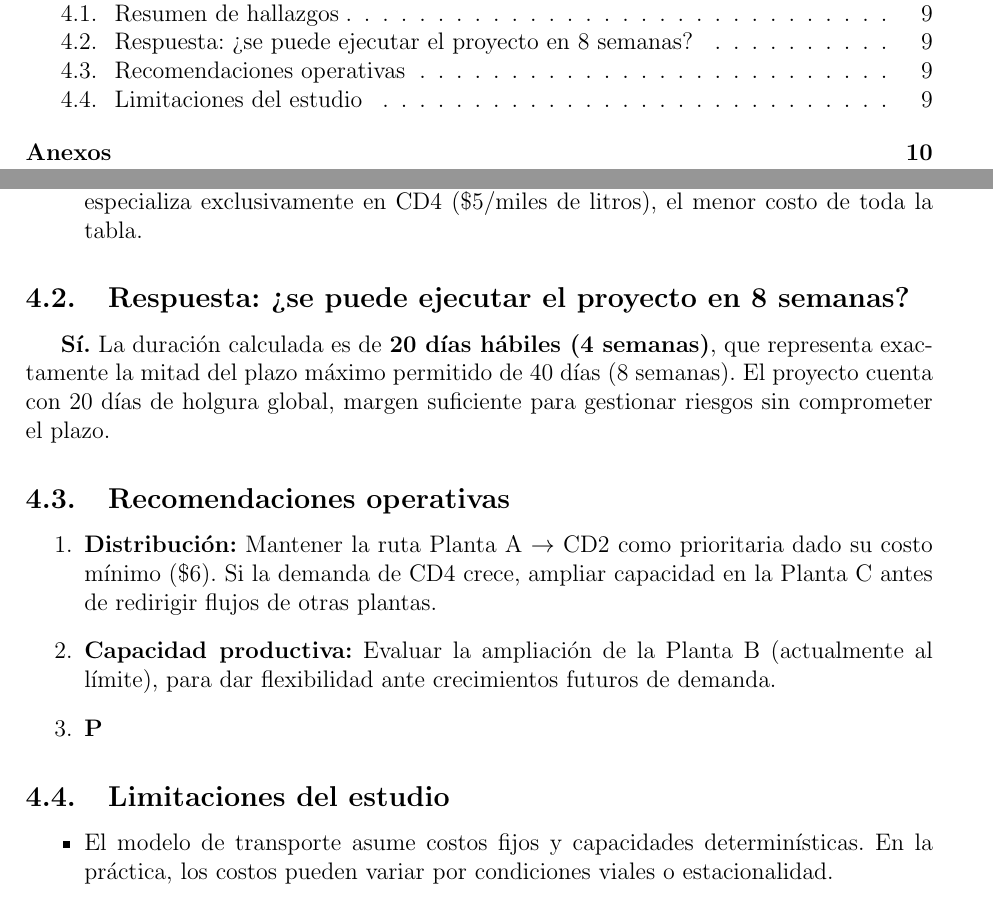
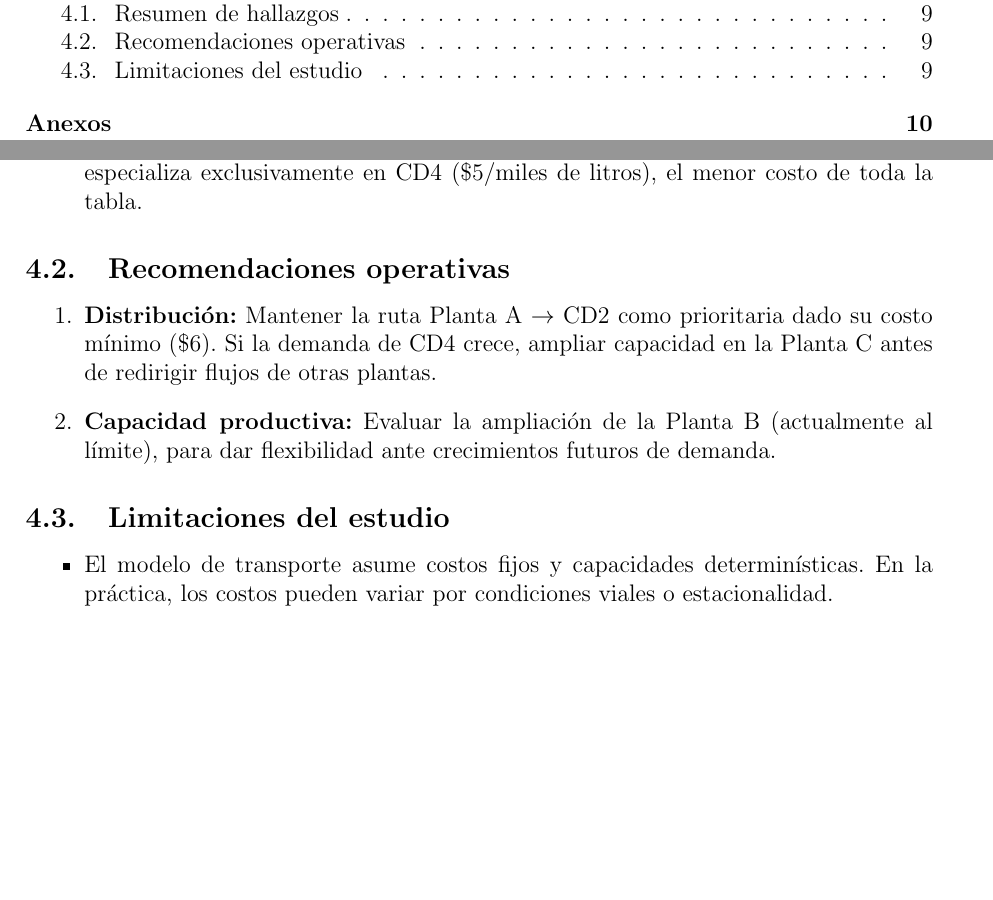
Before and after one commit to Hlagua/IO, a LaTeX document (parte1.tex): two parts of pages 2 and 9 of 11, joined at a grey line, cut so that both start at the same text, the shorter picture padded with empty space. Compiled offline with pdfLaTeX.

Commit message:
Refactor section titles and remove redundant content in parte1.tex

```diff
--- a/parte1.tex
+++ b/parte1.tex
@@ -553,12 +553,6 @@ distribuci\'{o}n con \textbf{7 actividades}. El proyecto debe durar m\'{a}ximo
 
 \end{enumerate}
 
-\subsection{Respuesta: \textquestiondown se puede ejecutar el proyecto en 8 semanas?}
-
-\textbf{S\'{i}.} La duraci\'{o}n calculada es de \textbf{20 d\'{i}as h\'{a}biles (4 semanas)},
-que representa exactamente la mitad del plazo m\'{a}ximo permitido de 40 d\'{i}as (8 semanas).
-El proyecto cuenta con 20 d\'{i}as de holgura global, margen suficiente para gestionar
-riesgos sin comprometer el plazo.
 
 \subsection{Recomendaciones operativas}
 
@@ -569,7 +563,6 @@ riesgos sin comprometer el plazo.
 
   \item \textbf{Capacidad productiva:} Evaluar la ampliaci\'{o}n de la Planta B
   (actualmente al l\'{i}mite), para dar flexibilidad ante crecimientos futuros de demanda.
-  \item \textbf{P}
 
 \end{enumerate}
 
```
Also changed, not shown: parte1.pdf.
